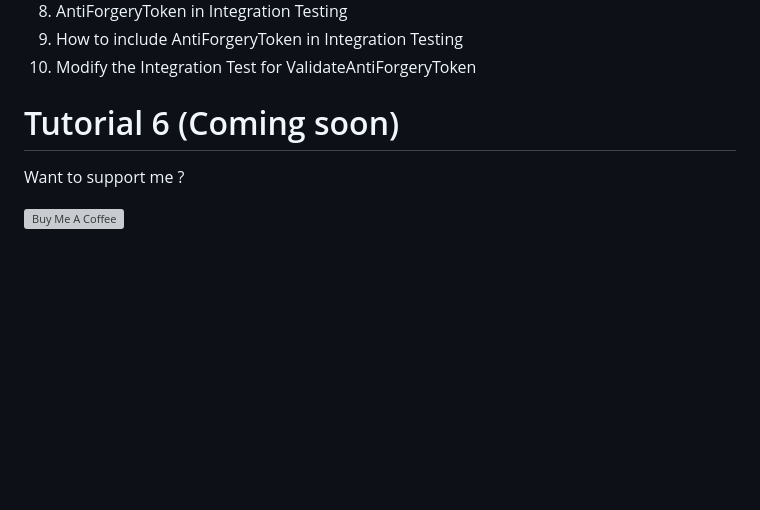
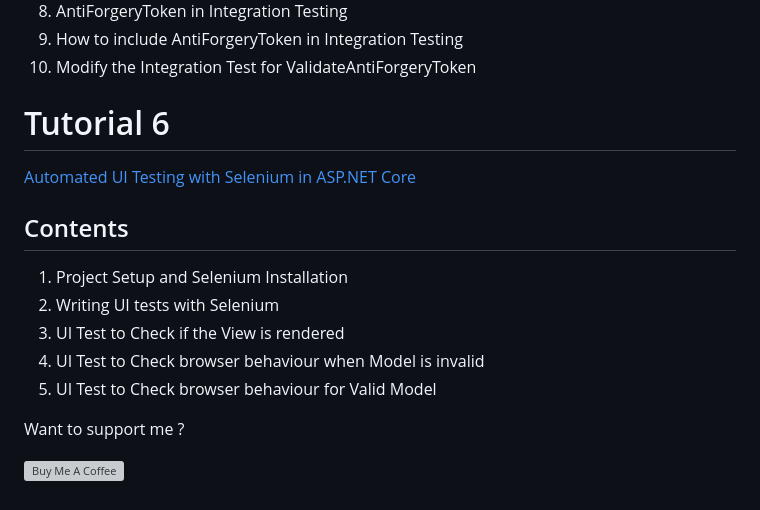
Before and after one commit to yogyogi/ASP.NET-Core-Unit-Testing-with-xUnit, a Markdown page: README.md, the part around the change. GitHub-like rendering; blank space fills up the shorter version; grey boxes are pictures that could not be loaded.

```diff
--- a/README.md
+++ b/README.md
@@ -82,7 +82,15 @@ I have also written separate tutorials for each of these 6 types of tests. Kidly
 9. How to include AntiForgeryToken in Integration Testing
 10. Modify the Integration Test for ValidateAntiForgeryToken
 
-# Tutorial 6 (Coming soon)
+# Tutorial 6
+<a href="https://www.hosting.work/ui-test-selenium-aspnet-core/" target="_blank">Automated UI Testing with Selenium in ASP.NET Core</a>
+
+## Contents
+1. Project Setup and Selenium Installation
+2. Writing UI tests with Selenium
+3. UI Test to Check if the View is rendered
+4. UI Test to Check browser behaviour when Model is invalid
+5. UI Test to Check browser behaviour for Valid Model
 
 Want to support me ?
 
```
